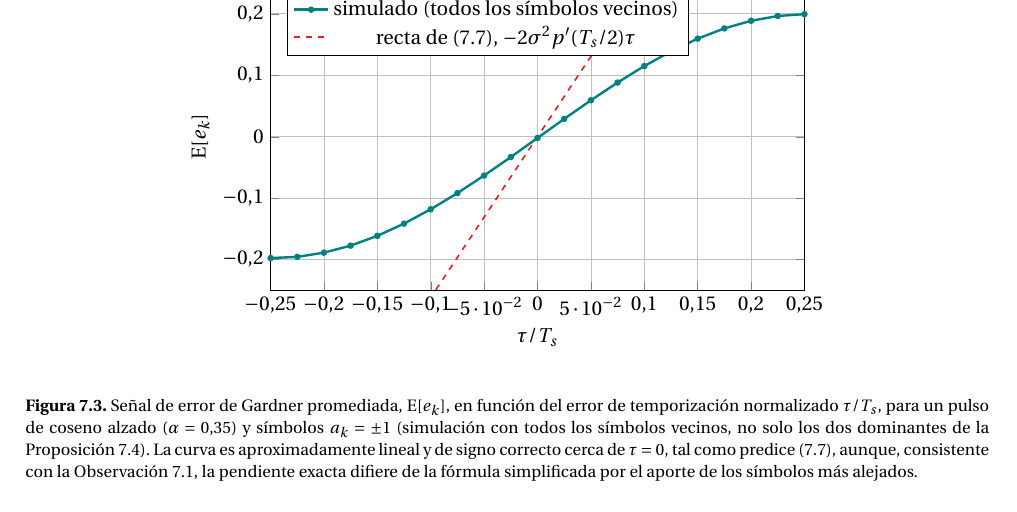
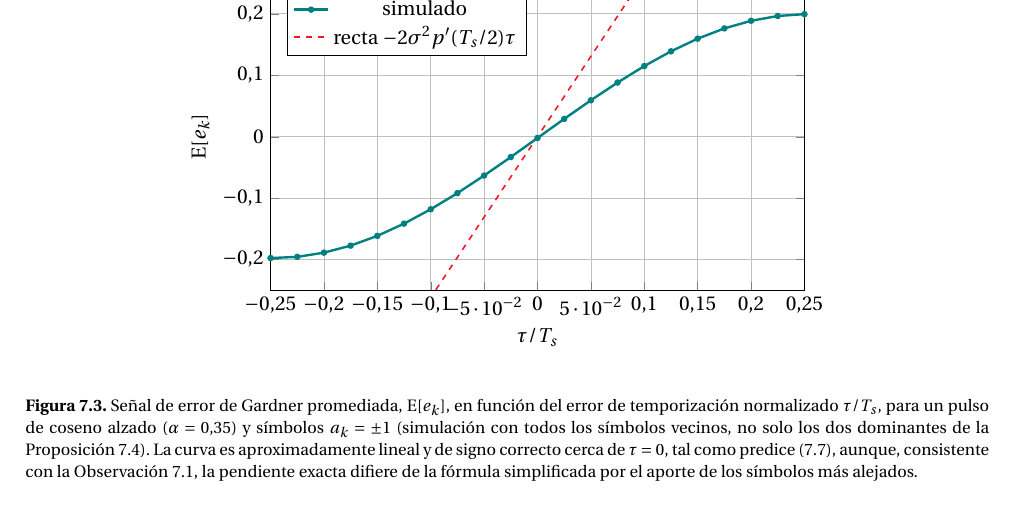
Before and after one commit to aferragu/notas_modulacion_digital, a LaTeX document (ModulacionDigital.tex, which reads sincronismo.tex): part of page 97 of 105, cut at the place of the change. Compiled offline with pdfLaTeX; TikZ figures are drawn from their code, not taken from saved files.

Commit message:
mas ajustes antes de pasar a secciones nuevas

```diff
--- a/sincronismo.tex
+++ b/sincronismo.tex
@@ -189,9 +189,9 @@ El signo de $p'(T_s/2)$ es, típicamente, distinto de cero para un pulso de Nyqu
                 \addplot[teal, very thick, mark=*, mark size=1pt] coordinates {
                     (-0.250,-0.1975) (-0.225,-0.1956) (-0.200,-0.1887) (-0.175,-0.1773) (-0.150,-0.1614) (-0.125,-0.1415) (-0.100,-0.1181) (-0.075,-0.0918) (-0.050,-0.0632) (-0.025,-0.0331) (0.000,-0.0021) (0.025,0.0290) (0.050,0.0593) (0.075,0.0882) (0.100,0.1150) (0.125,0.1390) (0.150,0.1596) (0.175,0.1763) (0.200,0.1887) (0.225,0.1965) (0.250,0.1995)
                 };
-                \addlegendentry{simulado (todos los símbolos vecinos)}
+                \addlegendentry{simulado}
                 \addplot[Red, thick, dashed, domain=-0.25:0.25, samples=2] {2.617*x};
-                \addlegendentry{recta de \eqref{eq:gardner lineal}, $-2\sigma^2p'(T_s/2)\tau$}
+                \addlegendentry{recta $-2\sigma^2p'(T_s/2)\tau$}
             \end{axis}
         \end{tikzpicture}
     \end{center}
```
Also changed, not shown: modulacion_pasabanda.tex (+1 -1 lines).
